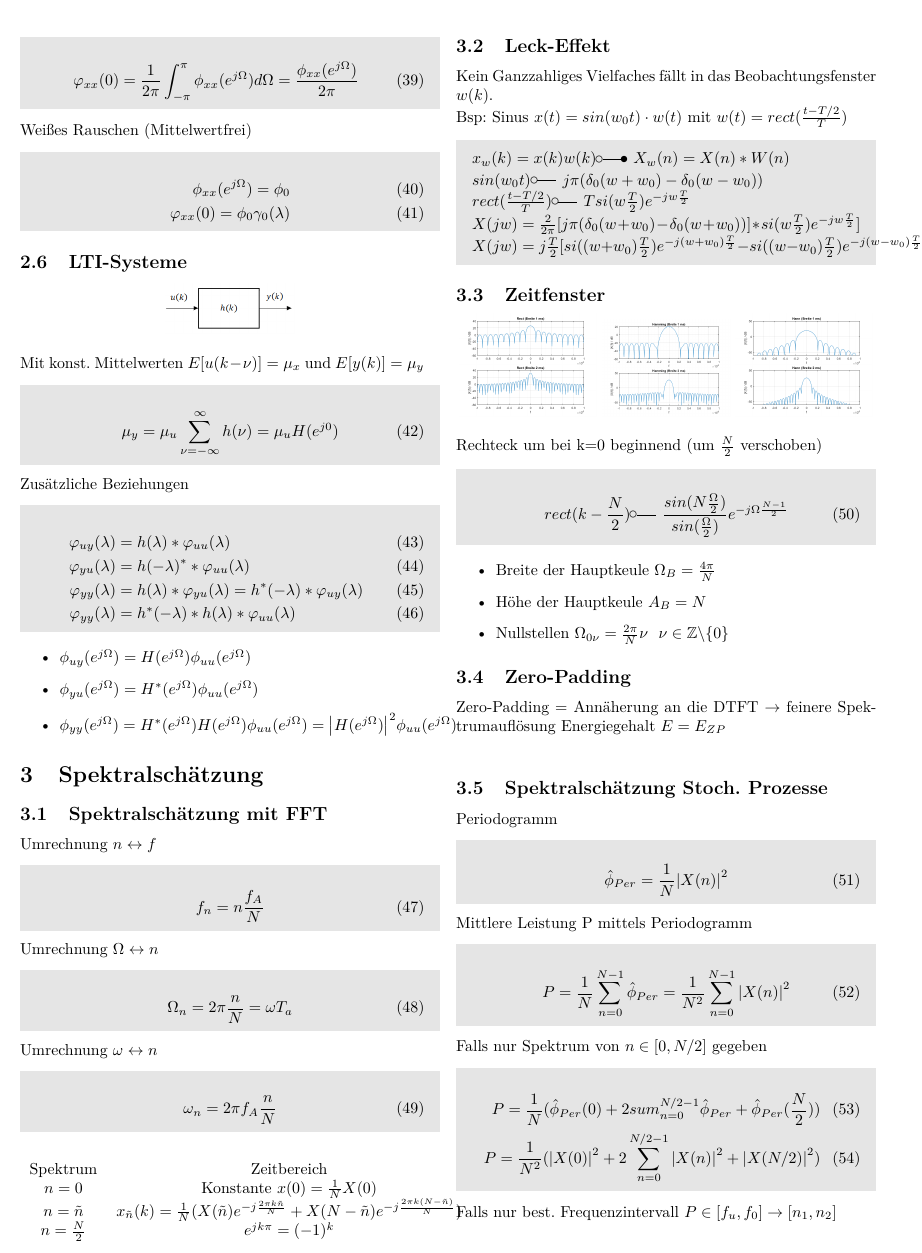
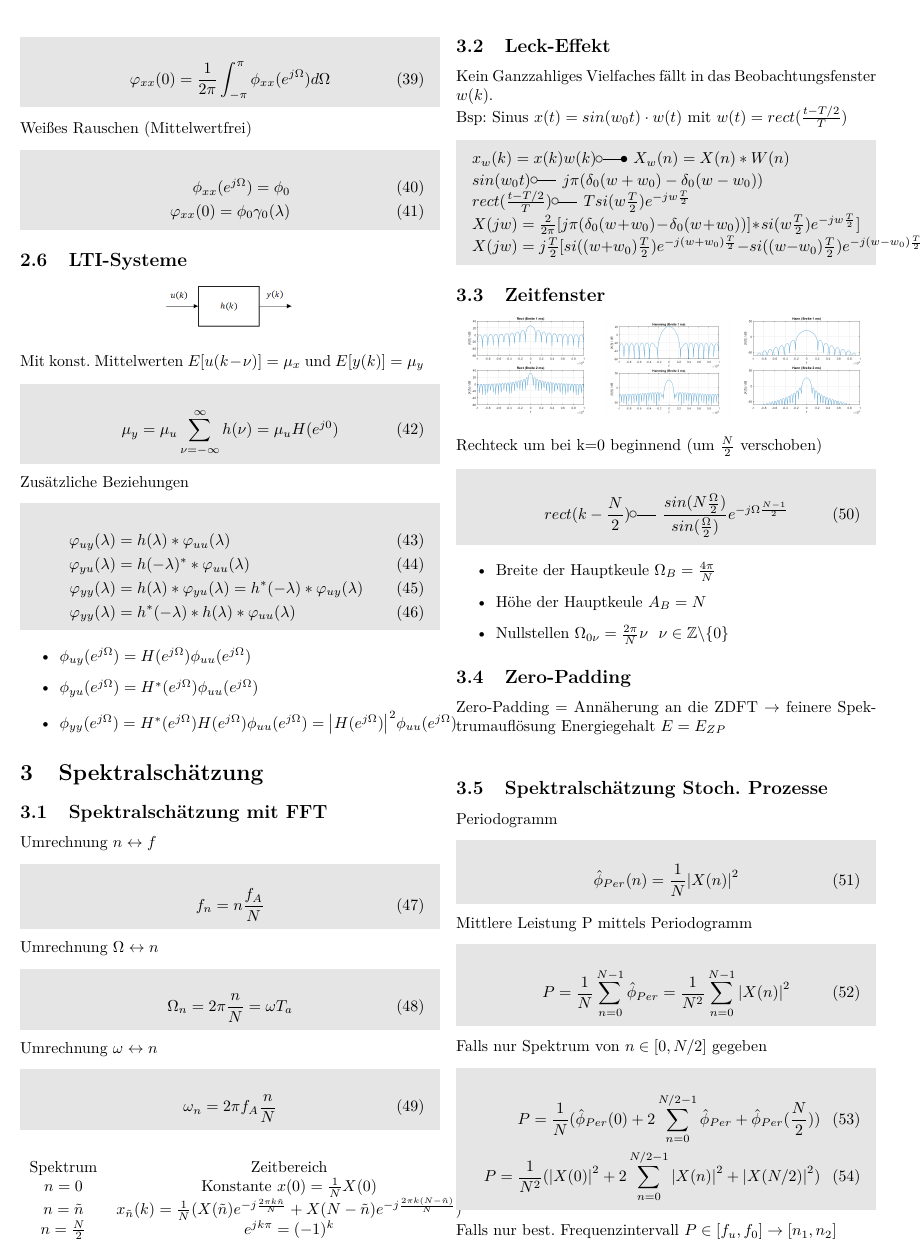
Before and after one commit to tsedlmeier/Formelsammlungen, a LaTeX document (DSV/a/DSV_Toni.tex): part of page 3 of 8, cut so that both start at the same text. Compiled offline with pdfLaTeX.

Commit message:
Fehler bei Periodogram ausgebessert

```diff
--- a/DSV/a/DSV_Toni.tex
+++ b/DSV/a/DSV_Toni.tex
@@ -292,7 +292,7 @@ Autoleistungsdichtespektrum  $\phi_{xx}(e^{j\Omega})$ und Kreuzeistungsdichtespe
 Mittlere Leistung $\varphi_{xx}(0)$
   \begin{mdframed}[style=exercise]
     \begin{align}
-        \varphi_{xx}(0) = \frac{1}{2\pi} \displaystyle\int_{-\pi}^{\pi} \phi_{xx}(e^{j\Omega})d\Omega  = \frac{\phi_{xx}(e^{j\Omega})}{2\pi}
+        \varphi_{xx}(0) = \frac{1}{2\pi} \displaystyle\int_{-\pi}^{\pi} \phi_{xx}(e^{j\Omega})d\Omega
     \end{align}
   \end{mdframed}
 Weißes Rauschen (Mittelwertfrei)
@@ -390,14 +390,14 @@ Bsp: Sinus $x(t) = sin(w_0t)\cdot w(t)$ mit $w(t)=rect(\frac{t-T/2}{T})$
     \item Nullstellen $\Omega_{0\nu} = \frac{2\pi}{N}\nu \ \ \nu \in\mathbb{Z} \textbackslash\{0\}$
   \end{itemize}
 \subsection{Zero-Padding}
-Zero-Padding = Annäherung an die DTFT $\rightarrow$ feinere Spektrumauflösung Energiegehalt $E = E_{ZP}$ \\
+Zero-Padding = Annäherung an die ZDFT $\rightarrow$ feinere Spektrumauflösung Energiegehalt $E = E_{ZP}$ \\
 %%%%%%%%%%%%%%%%%%%%%%%%%%%%%%%%%%%%%%%%%%%%%%%%%%%%%%%%%%%%%%%%%%%%%%%%%%%%%%%%%%%%%%%%%%%%%%%%%%%%%%%%%%
 %%%%%%%%%%%%%%%%%%%%%%%%%%%%%%%%%%%%% Spektral Stoch. Prozesse %%%%%%%%%%%%%%%%%%%%%%%%%%%%%%%%%%%%%%%%%%%%%%%%%%%%%%%%
 \subsection{Spektralschätzung Stoch. Prozesse}
 Periodogramm
   \begin{mdframed}[style=exercise]
     \begin{align}
-        \hat{\phi}_{Per} = \frac{1}{N}\abs{X(n)}^2
+        \hat{\phi}_{Per}(n) = \frac{1}{N}\abs{X(n)}^2
     \end{align}
   \end{mdframed}
 Mittlere Leistung P mittels Periodogramm
@@ -409,7 +409,7 @@ Mittlere Leistung P mittels Periodogramm
 Falls nur Spektrum von $n\in [0,N/2]$ gegeben
   \begin{mdframed}[style=exercise]
     \begin{align}
-        P = \frac{1}{N}( \hat{\phi}_{Per}(0) + 2 sum_{n=0}^{N/2-1} \hat{\phi}_{Per} + \hat{\phi}_{Per}(\frac{N}{2})) \\
+        P = \frac{1}{N}( \hat{\phi}_{Per}(0) + 2 \sum_{n=0}^{N/2-1} \hat{\phi}_{Per} + \hat{\phi}_{Per}(\frac{N}{2})) \\
         P = \frac{1}{N^2}( \abs{X(0)}^2 + 2 \sum_{n=0}^{N/2-1} \abs{X(n)}^2 + \abs{X(N/2)}^2)
     \end{align}
   \end{mdframed}
```
Also changed, not shown: DSV/a/DSV_Toni.pdf.
